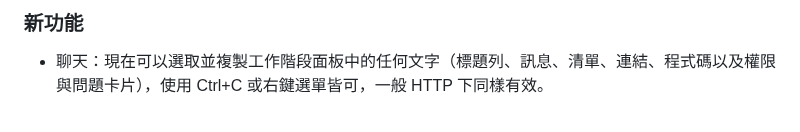
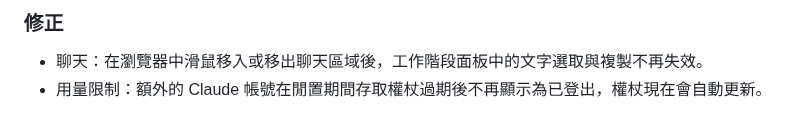
Before and after one commit to Zakwei/ddagent, a Markdown page: scripts/release/release-notes-template.md, the part around one of its changes. Drawn GitHub-style.

Commit message:
docs(release): v0.8.27 release notes for all 12 locales
Co-Authored-By: Claude Opus 5.5 <noreply@anthropic.com>

```diff
--- a/scripts/release/release-notes-template.md
+++ b/scripts/release/release-notes-template.md
@@ -45,3 +56,4 @@
 <!-- lang:zh-TW -->
-### 新功能
-- 聊天：現在可以選取並複製工作階段面板中的任何文字（標題列、訊息、清單、連結、程式碼以及權限與問題卡片），使用 Ctrl+C 或右鍵選單皆可，一般 HTTP 下同樣有效。
+### 修正
+- 聊天：在瀏覽器中滑鼠移入或移出聊天區域後，工作階段面板中的文字選取與複製不再失效。
+- 用量限制：額外的 Claude 帳號在閒置期間存取權杖過期後不再顯示為已登出，權杖現在會自動更新。
```
Also changed, not shown: other parts of scripts/release/release-notes-template.md (+33 -22 lines).
